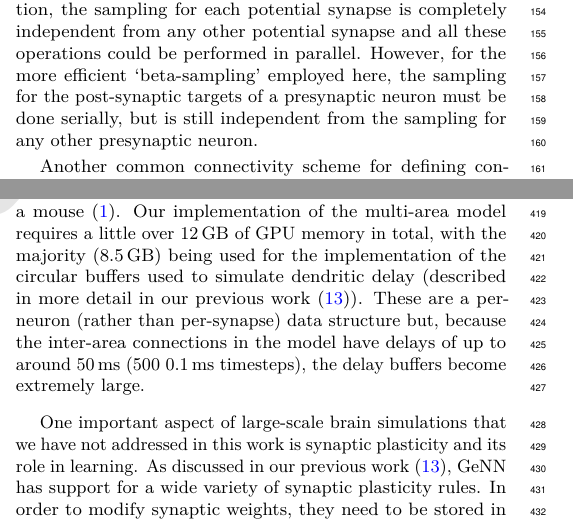
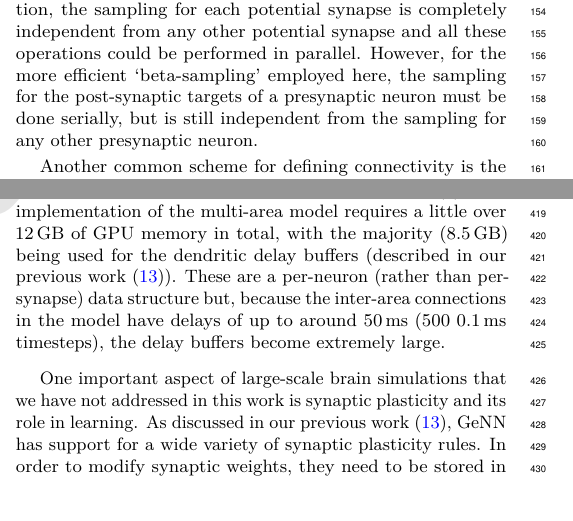
Before and after one commit to BrainsOnBoard/procedural_paper, a LaTeX document (procedural.tex): two parts of the columns of pages 2 and 5 of 7, joined at a grey line, cut so that both start at the same text. Compiled offline with pdfLaTeX.

Commit message:
some shortenings

```diff
--- a/procedural.tex
+++ b/procedural.tex
@@ -293,7 +293,7 @@ The violin plots in Fig.~\ref{fig:multi_area}D-F shows the comparison of the dis
 In this work we have presented a novel approach for large-scale brain simulation on GPU devices which entirely removes the need to store connectivity data in memory.
 We have shown that this approach allows us to simulate a cortical model with \num{4.13E6} neurons and \num{24.2E9} synapses~\citep{Schmidt2018a,Schmidt2018} on a single modern GPU.
 While this represents a significant step forward in terms of making truly large-scale brain modelling tools accesible to a large community of brain researchers, this model still has around $20\times$ fewer neurons and $40\times$ fewer synapses than the brain of even a small mammal such as a mouse~\citep{Herculano-Houzel2010}.
-Our implementation of the multi-area model requires a little over \SI{12}{\giga\byte} of GPU memory in total, with the majority~(\SI{8.5}{\giga\byte}) being used for the implementation of the circular buffers used to simulate dendritic delay~(described in more detail in our previous work~\citep{Knight2018}).
+Our implementation of the multi-area model requires a little over \SI{12}{\giga\byte} of GPU memory in total, with the majority~(\SI{8.5}{\giga\byte}) being used for the dendritic delay buffers~(described in our previous work~\citep{Knight2018}).
 These are a per-neuron (rather than per-synapse) data structure but, because the inter-area connections in the model have delays of up to around \SI{50}{\milli\second} (500 \SI{0.1}{\milli\second} timesteps), the delay buffers become extremely large.
 
 One important aspect of large-scale brain simulations that we have not addressed in this work is synaptic plasticity and its role in learning.
```
Also changed, not shown: procedural.tex (2 more changed lines).
